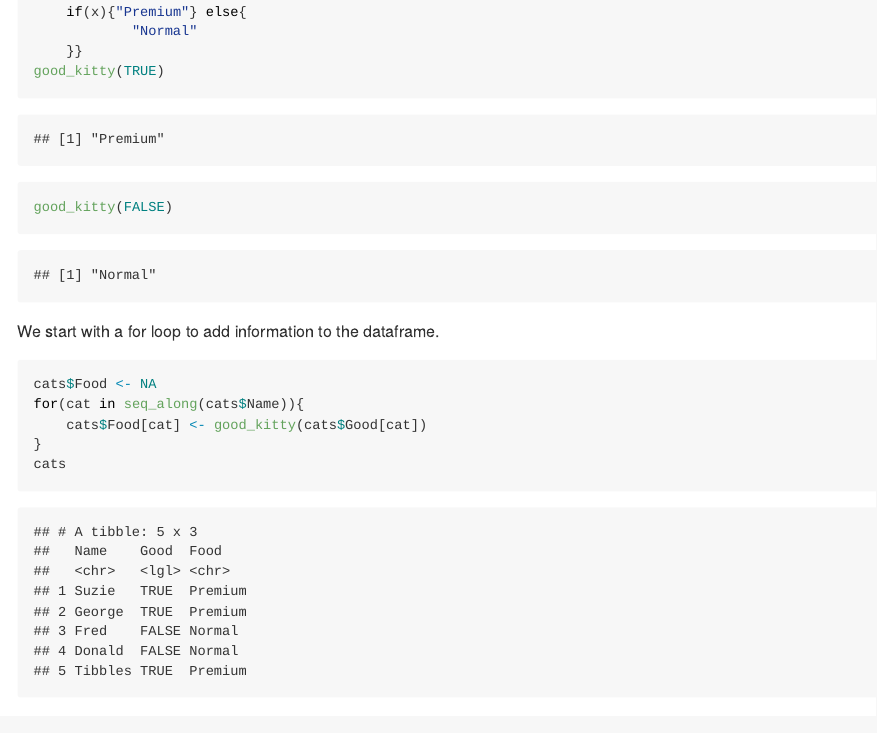
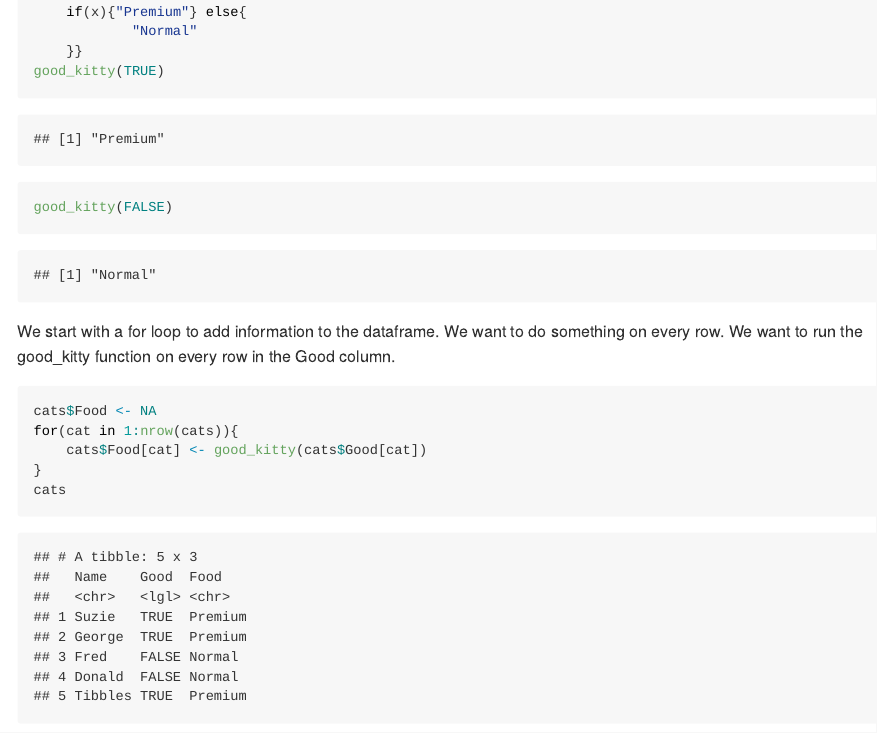
Before and after one commit to RMHogervorst/satrdayamsterdam_for_tha_loop, an R Markdown document (README.Rmd): the page in a window 1100 px wide, from 590 px down. The pictures show the output file README.md that the author committed with the source, drawn offline in the style of GitHub; badge pictures from the web are left out.

Commit message:
adds more description

````diff
--- a/README.Rmd
+++ b/README.Rmd
@@ -45,10 +45,13 @@ good_kitty(FALSE)
 
 
 We start with a for loop to add information to the dataframe.
+We want to do something on every row. We want to run the good_kitty function
+on every row in the Good column.
+
 
 ```{r}
 cats$Food <- NA
-for(cat in seq_along(cats$Name)){
+for(cat in 1:nrow(cats)){
     cats$Food[cat] <- good_kitty(cats$Good[cat])
 }
 cats
````
Also changed, not shown: README.md.
